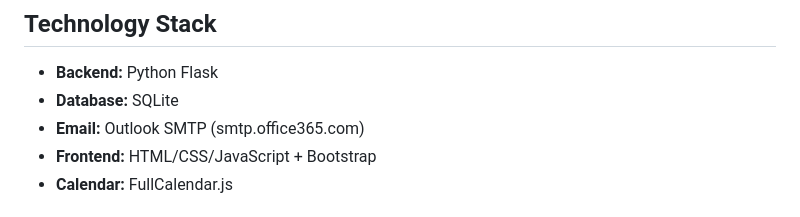
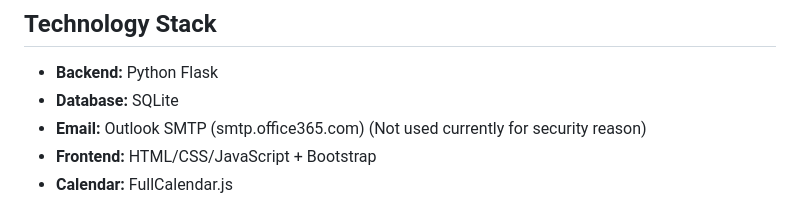
Before and after one commit to halhwadi/leave-tracker, a Markdown page: leave-tracker/README.md, the part around the change. GitHub-like rendering.

```diff
--- a/leave-tracker/README.md
+++ b/leave-tracker/README.md
@@ -49,7 +49,7 @@ Professional leave management system for ADX Team with calendar view and sprint
 
 - **Backend:** Python Flask
 - **Database:** SQLite
-- **Email:** Outlook SMTP (smtp.office365.com)
+- **Email:** Outlook SMTP (smtp.office365.com) (Not used currently for security reason)
 - **Frontend:** HTML/CSS/JavaScript + Bootstrap
 - **Calendar:** FullCalendar.js
 
```
